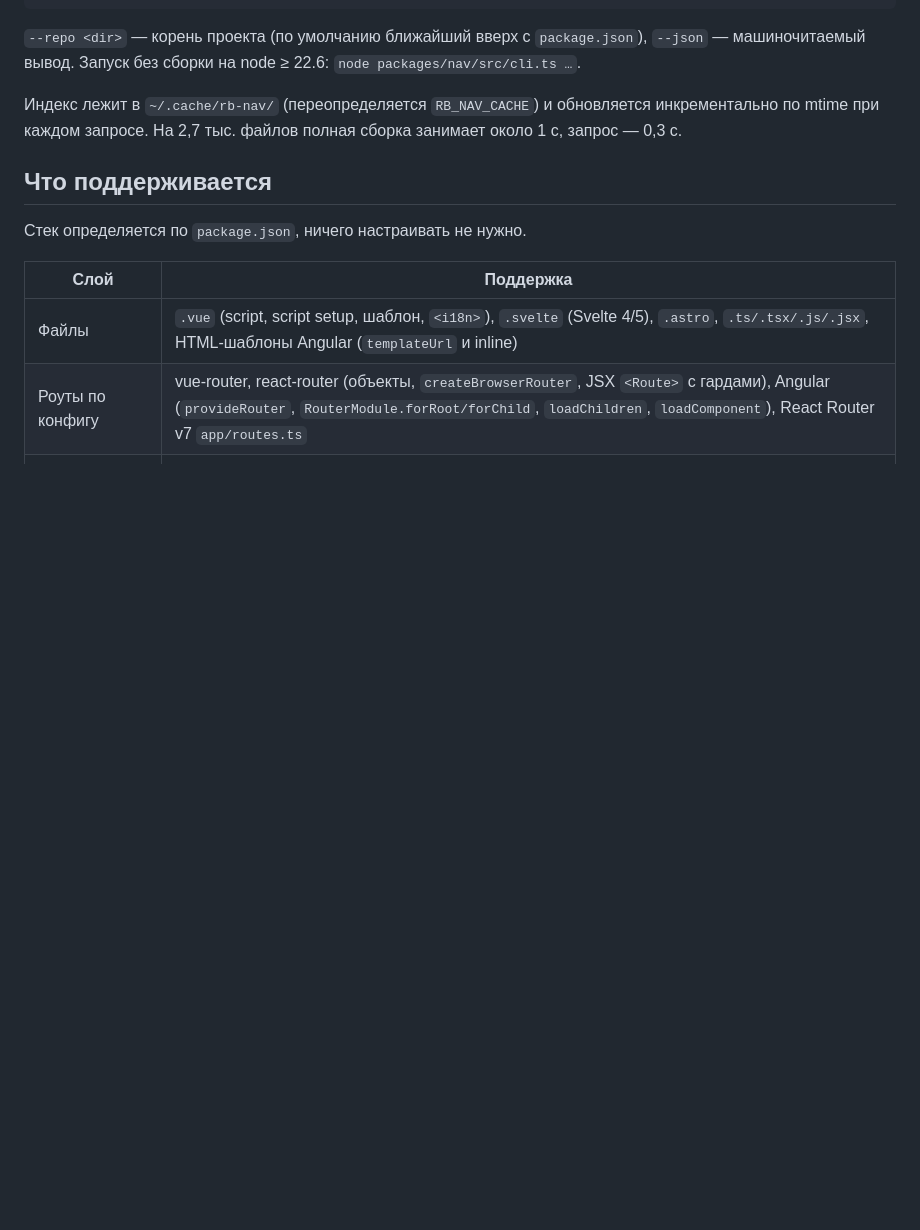
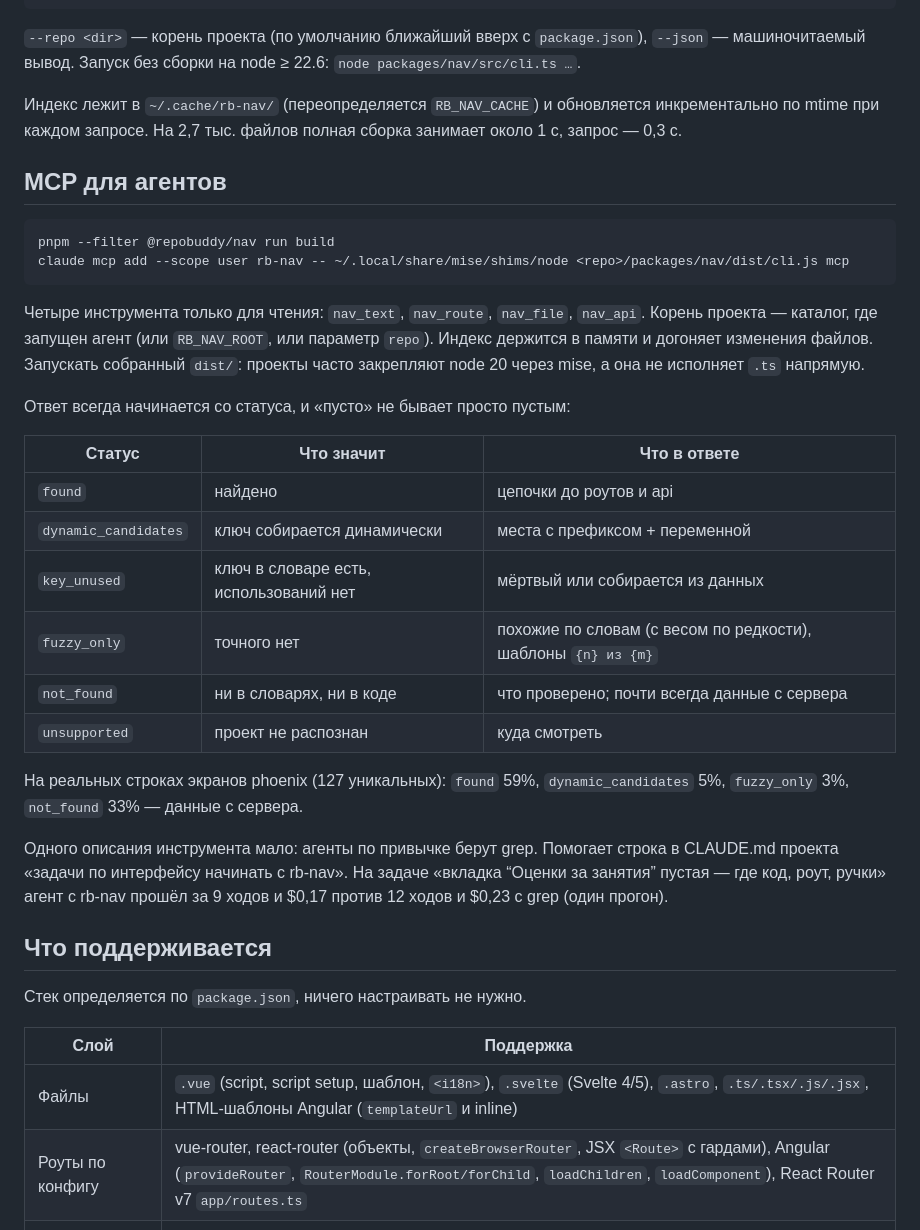
Before and after one commit to psyspeedi/repobuddy, a Markdown page: packages/nav/README.md, the part around the change. Rendered like a GitHub page; blank space fills up the shorter version.

Commit message:
docs(nav): MCP, статусы ответов, первый A/B на реальной задаче
Co-Authored-By: Claude Opus 5.5 <noreply@anthropic.com>

```diff
--- a/packages/nav/README.md
+++ b/packages/nav/README.md
@@ -27,6 +27,36 @@ node ≥ 22.6: `node packages/nav/src/cli.ts …`.
 Индекс лежит в `~/.cache/rb-nav/` (переопределяется `RB_NAV_CACHE`) и
 обновляется инкрементально по mtime при каждом запросе. На 2,7 тыс. файлов
 полная сборка занимает около 1 с, запрос — 0,3 с.
+
+## MCP для агентов
+
+    pnpm --filter @repobuddy/nav run build
+    claude mcp add --scope user rb-nav -- ~/.local/share/mise/shims/node <repo>/packages/nav/dist/cli.js mcp
+
+Четыре инструмента только для чтения: `nav_text`, `nav_route`, `nav_file`,
+`nav_api`. Корень проекта — каталог, где запущен агент (или `RB_NAV_ROOT`,
+или параметр `repo`). Индекс держится в памяти и догоняет изменения файлов.
+Запускать собранный `dist/`: проекты часто закрепляют node 20 через mise, а
+она не исполняет `.ts` напрямую.
+
+Ответ всегда начинается со статуса, и «пусто» не бывает просто пустым:
+
+| Статус | Что значит | Что в ответе |
+|---|---|---|
+| `found` | найдено | цепочки до роутов и api |
+| `dynamic_candidates` | ключ собирается динамически | места с префиксом + переменной |
+| `key_unused` | ключ в словаре есть, использований нет | мёртвый или собирается из данных |
+| `fuzzy_only` | точного нет | похожие по словам (с весом по редкости), шаблоны `{n} из {m}` |
+| `not_found` | ни в словарях, ни в коде | что проверено; почти всегда данные с сервера |
+| `unsupported` | проект не распознан | куда смотреть |
+
+На реальных строках экранов phoenix (127 уникальных): `found` 59%,
+`dynamic_candidates` 5%, `fuzzy_only` 3%, `not_found` 33% — данные с сервера.
+
+Одного описания инструмента мало: агенты по привычке берут grep. Помогает
+строка в CLAUDE.md проекта «задачи по интерфейсу начинать с rb-nav». На задаче
+«вкладка “Оценки за занятия” пустая — где код, роут, ручки» агент с rb-nav
+прошёл за 9 ходов и $0,17 против 12 ходов и $0,23 с grep (один прогон).
 
 ## Что поддерживается
 
```
